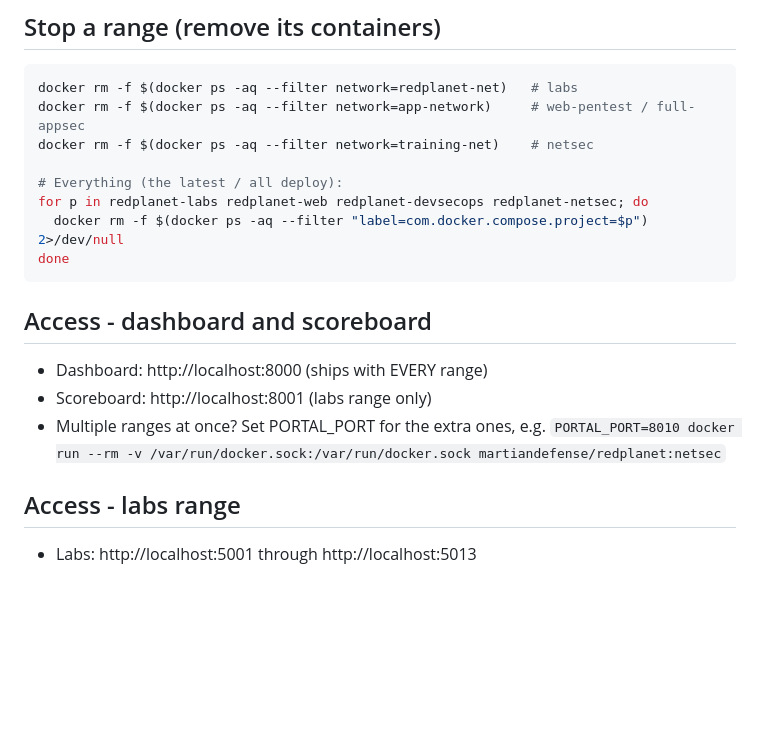
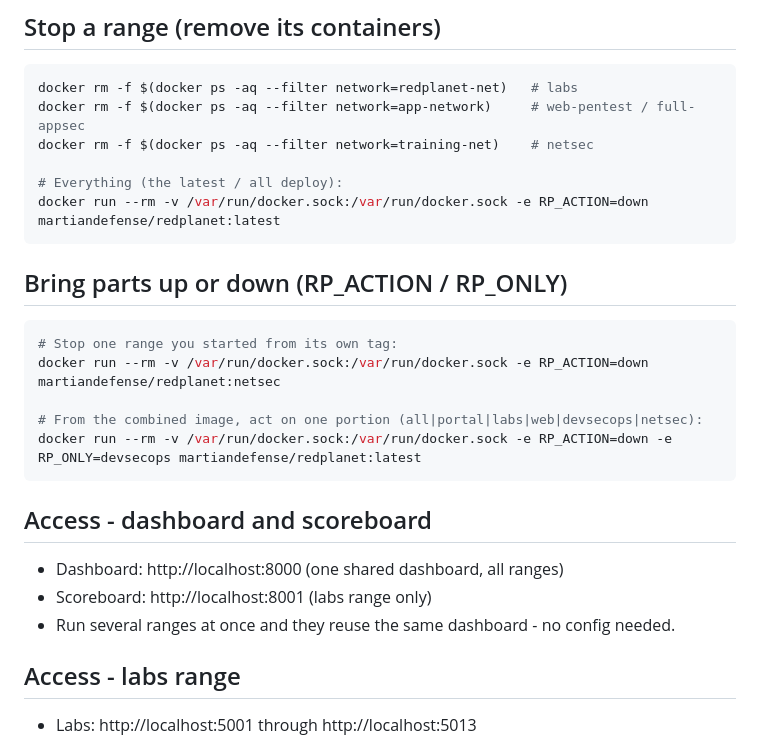
Before and after one commit to Martian1337/redplanet, a Markdown page: docs/CHEATSHEET.md, the part around the change. Drawn GitHub-style; blank space fills up the shorter version.

````diff
--- a/docs/CHEATSHEET.md
+++ b/docs/CHEATSHEET.md
@@ -33,17 +33,24 @@ docker rm -f $(docker ps -aq --filter network=app-network)     # web-pentest / f
 docker rm -f $(docker ps -aq --filter network=training-net)    # netsec
 
 # Everything (the latest / all deploy):
-for p in redplanet-labs redplanet-web redplanet-devsecops redplanet-netsec; do
-  docker rm -f $(docker ps -aq --filter "label=com.docker.compose.project=$p") 2>/dev/null
-done
+docker run --rm -v /var/run/docker.sock:/var/run/docker.sock -e RP_ACTION=down martiandefense/redplanet:latest
+```
+
+## Bring parts up or down (RP_ACTION / RP_ONLY)
+
+```bash
+# Stop one range you started from its own tag:
+docker run --rm -v /var/run/docker.sock:/var/run/docker.sock -e RP_ACTION=down martiandefense/redplanet:netsec
+
+# From the combined image, act on one portion (all|portal|labs|web|devsecops|netsec):
+docker run --rm -v /var/run/docker.sock:/var/run/docker.sock -e RP_ACTION=down -e RP_ONLY=devsecops martiandefense/redplanet:latest
 ```
 
 ## Access - dashboard and scoreboard
 
-- Dashboard:   http://localhost:8000   (ships with EVERY range)
+- Dashboard:   http://localhost:8000   (one shared dashboard, all ranges)
 - Scoreboard:  http://localhost:8001   (labs range only)
-- Multiple ranges at once? Set PORTAL_PORT for the extra ones, e.g.
-  `PORTAL_PORT=8010 docker run --rm -v /var/run/docker.sock:/var/run/docker.sock martiandefense/redplanet:netsec`
+- Run several ranges at once and they reuse the same dashboard - no config needed.
 
 ## Access - labs range
 
````
Also changed, not shown: README.md (+36 -8 lines), docs/FAQ.md (+17 -3 lines).
